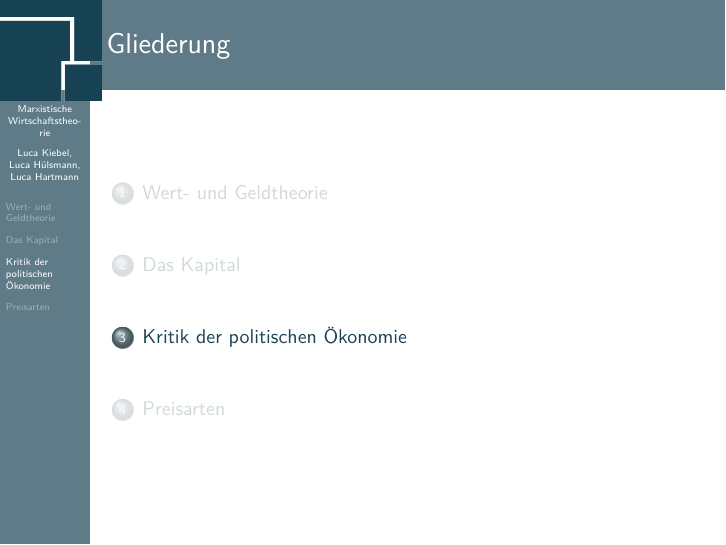
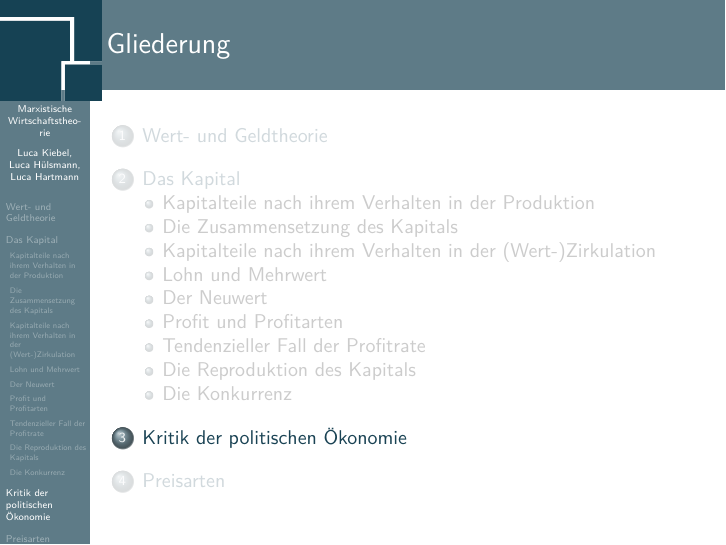
Before and after one commit to luca-schule/Referat-Marxistische-Wirtschaftstheorie, LaTeX slides (mrx-wirtschaftstheo.tex): page 4 of 5. Compiled offline with pdfLaTeX.

Commit message:
Add Sections for Kapital

```diff
--- a/mrx-wirtschaftstheo.tex
+++ b/mrx-wirtschaftstheo.tex
@@ -19,6 +19,16 @@
 \section{Wert- und Geldtheorie}
 
 \section{Das Kapital}
+\subsection{Kapitalteile nach ihrem Verhalten in der Produktion}
+\subsection{Die Zusammensetzung des Kapitals}
+\subsection{Kapitalteile nach ihrem Verhalten in der (Wert-)Zirkulation}
+\subsection{Lohn und Mehrwert}
+\subsection{Der Neuwert}
+\subsection{Profit und Profitarten}
+\subsection{Tendenzieller Fall der Profitrate}
+\subsection{Die Reproduktion des Kapitals}
+\subsection{Die Konkurrenz}
+
 
 \section{Kritik der politischen Ökonomie}
 
```
Also changed, not shown: mrx-wirtschaftstheo.pdf, mrx-wirtschaftstheo.tex (1 more changed lines), 6 other files.
